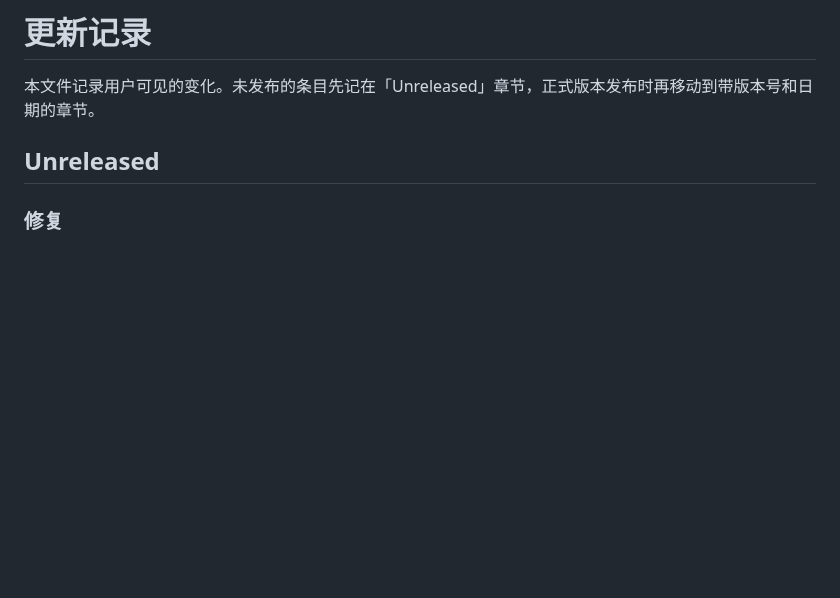
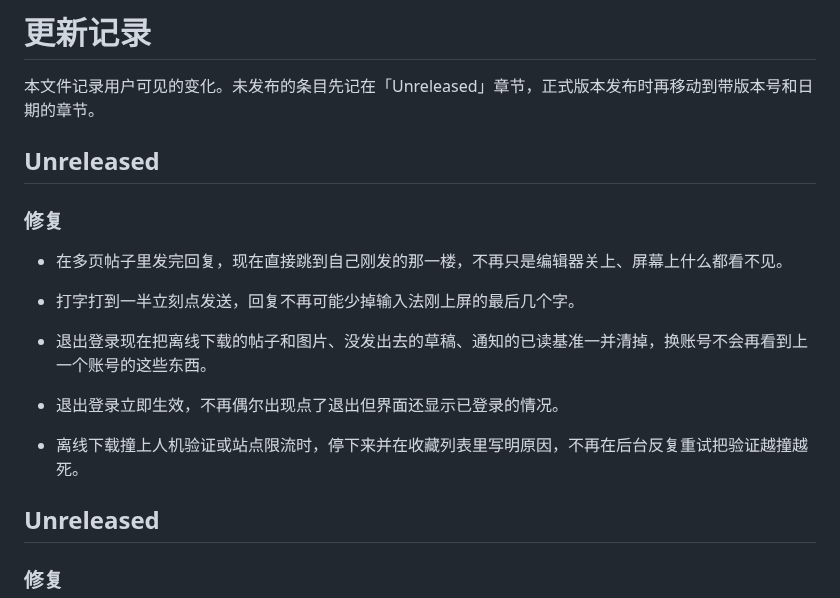
Before and after one commit to 5151561/nodyssey, a Markdown page: CHANGELOG.md, the part around the change. GitHub-like rendering; blank space fills up the shorter version.

Commit message:
记录 Unreleased 变更

```diff
--- a/CHANGELOG.md
+++ b/CHANGELOG.md
@@ -1,6 +1,20 @@
 # 更新记录
 
 本文件记录用户可见的变化。未发布的条目先记在「Unreleased」章节，正式版本发布时再移动到带版本号和日期的章节。
+
+## Unreleased
+
+### 修复
+
+- 在多页帖子里发完回复，现在直接跳到自己刚发的那一楼，不再只是编辑器关上、屏幕上什么都看不见。
+
+- 打字打到一半立刻点发送，回复不再可能少掉输入法刚上屏的最后几个字。
+
+- 退出登录现在把离线下载的帖子和图片、没发出去的草稿、通知的已读基准一并清掉，换账号不会再看到上一个账号的这些东西。
+
+- 退出登录立即生效，不再偶尔出现点了退出但界面还显示已登录的情况。
+
+- 离线下载撞上人机验证或站点限流时，停下来并在收藏列表里写明原因，不再在后台反复重试把验证越撞越死。
 
 ## Unreleased
 
```
